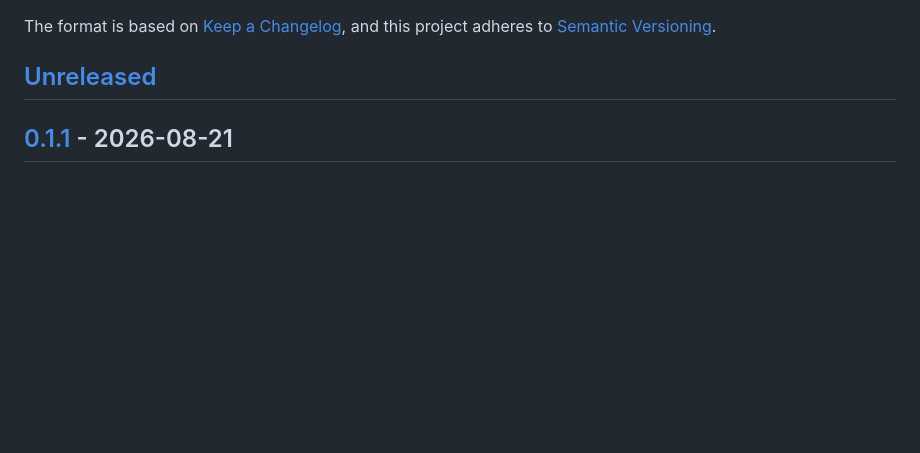
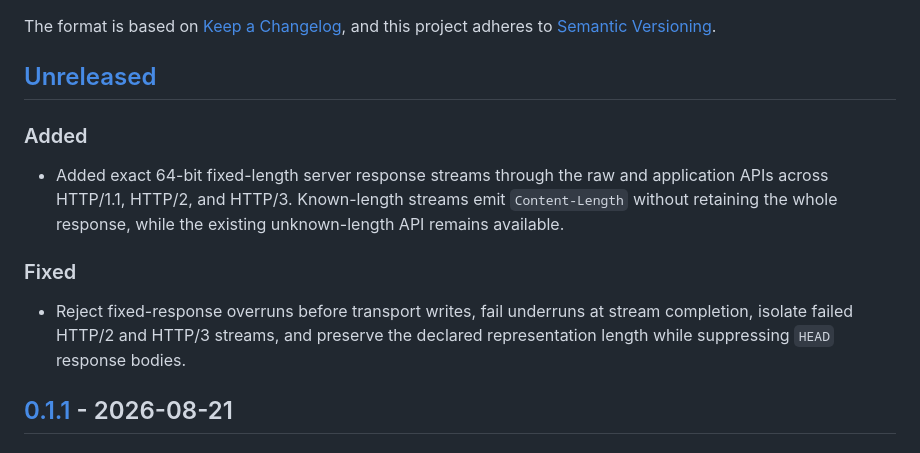
Before and after one commit to flyology-ada/flyology-http, a Markdown page: CHANGELOG.md, the part around the change. Rendered like a GitHub page; blank space fills up the shorter version.

Commit message:
Solution: Record fixed-length response streams
Add the new server API, exact framing and completion guarantees, HEAD behavior, and stream-isolation semantics to the unreleased HTTP changelog.

```diff
--- a/CHANGELOG.md
+++ b/CHANGELOG.md
@@ -6,6 +6,19 @@ The format is based on [Keep a Changelog](https://keepachangelog.com/en/1.1.0/),
 and this project adheres to [Semantic Versioning](https://semver.org/spec/v2.0.0.html).
 
 ## [Unreleased]
+
+### Added
+
+- Added exact 64-bit fixed-length server response streams through the raw and
+  application APIs across HTTP/1.1, HTTP/2, and HTTP/3. Known-length streams
+  emit `Content-Length` without retaining the whole response, while the
+  existing unknown-length API remains available.
+
+### Fixed
+
+- Reject fixed-response overruns before transport writes, fail underruns at
+  stream completion, isolate failed HTTP/2 and HTTP/3 streams, and preserve the
+  declared representation length while suppressing `HEAD` response bodies.
 
 ## [0.1.1] - 2026-08-21
 
```
